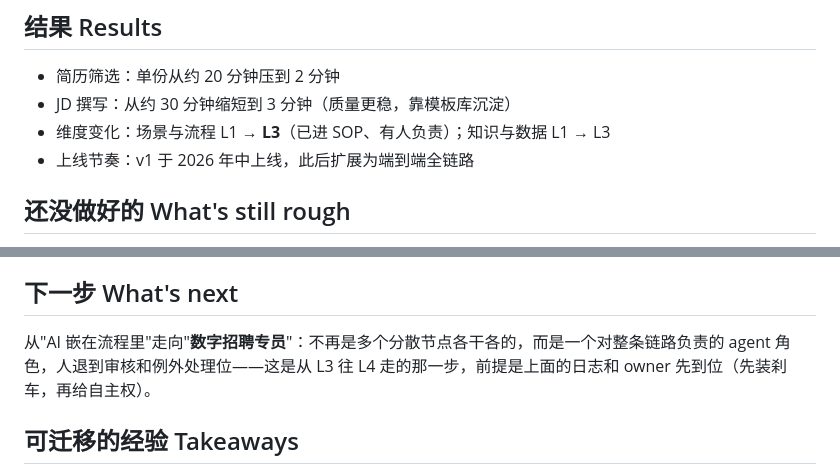
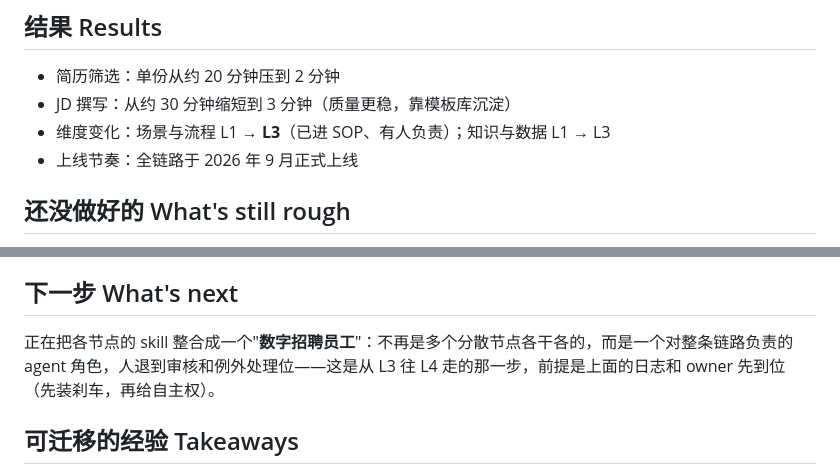
Before and after one commit to wilingna/ai-native-maturity, a Markdown page: cases/recruiting-pipeline.md, 2 parts joined by grey strips. Rendered like a GitHub page.

Commit message:
案例进展更新
Co-Authored-By: Claude Opus 5.5 <noreply@anthropic.com>
Claude-Session: https://claude.ai/code/session_01UhJFFeb7VZSpYXuEUUptFM

```diff
--- a/cases/recruiting-pipeline.md
+++ b/cases/recruiting-pipeline.md
@@ -32,7 +32,7 @@
 - 简历筛选：单份从约 20 分钟压到 2 分钟
 - JD 撰写：从约 30 分钟缩短到 3 分钟（质量更稳，靠模板库沉淀）
 - 维度变化：场景与流程 L1 → **L3**（已进 SOP、有人负责）；知识与数据 L1 → L3
-- 上线节奏：v1 于 2026 年中上线，此后扩展为端到端全链路
+- 上线节奏：全链路于 2026 年 9 月正式上线
 
 ## 还没做好的 What's still rough
 - 会议转录目前只能外放收音，结构化评分较弱
@@ -47,7 +47,7 @@
 > 而**日志是数据不是代码，搬到哪都还是你的**。先做不会白做的那一半。
 
 ## 下一步 What's next
-从"AI 嵌在流程里"走向"**数字招聘专员**"：不再是多个分散节点各干各的，而是一个对整条链路负责的 agent 角色，人退到审核和例外处理位——这是从 L3 往 L4 走的那一步，前提是上面的日志和 owner 先到位（先装刹车，再给自主权）。
+正在把各节点的 skill 整合成一个"**数字招聘员工**"：不再是多个分散节点各干各的，而是一个对整条链路负责的 agent 角色，人退到审核和例外处理位——这是从 L3 往 L4 走的那一步，前提是上面的日志和 owner 先到位（先装刹车，再给自主权）。
 
 ## 可迁移的经验 Takeaways
 1. **先答第 0 问**：这家组织没有工作大群，所以 agent 落在系统节点和会议里，而不是 IM。
```
